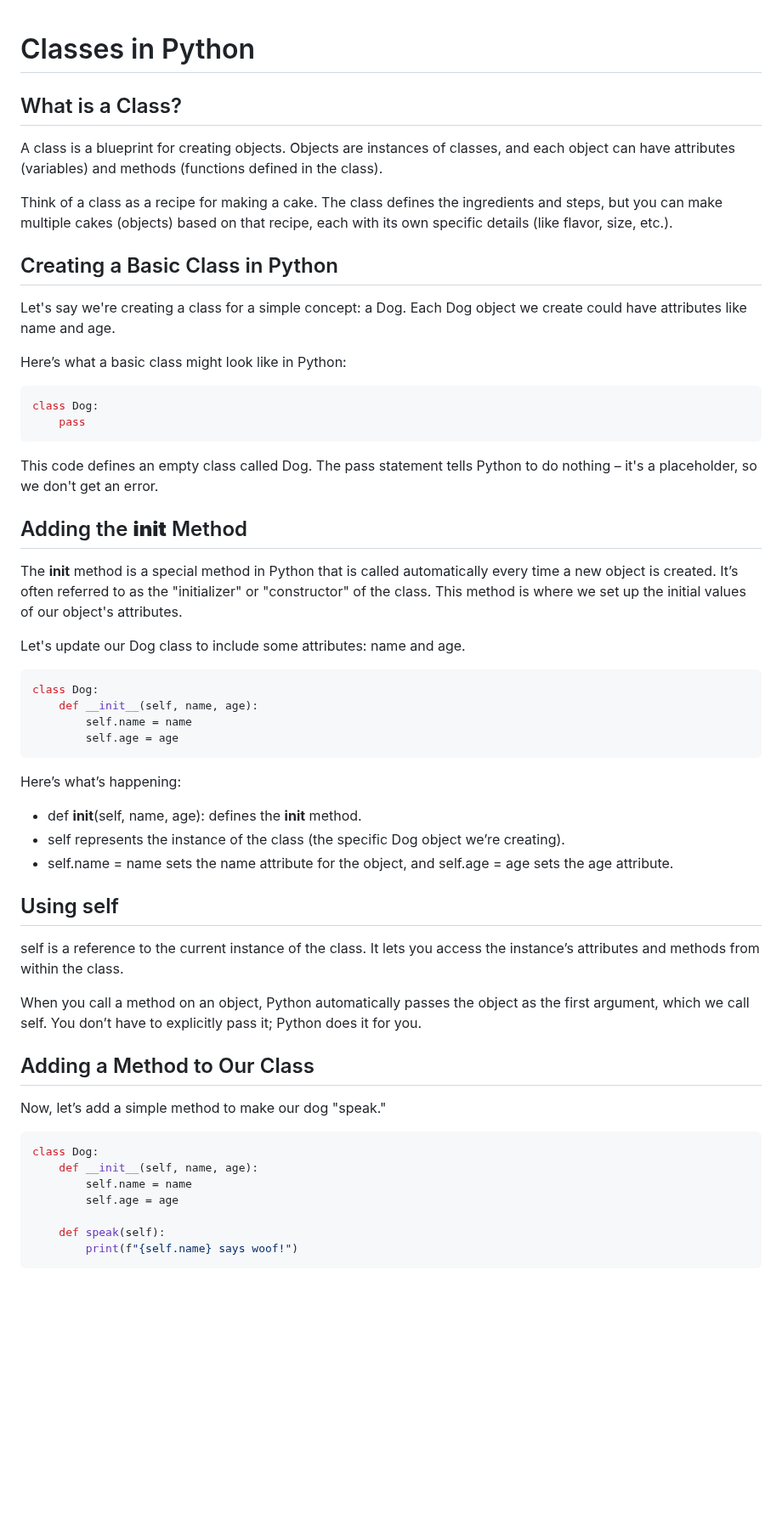
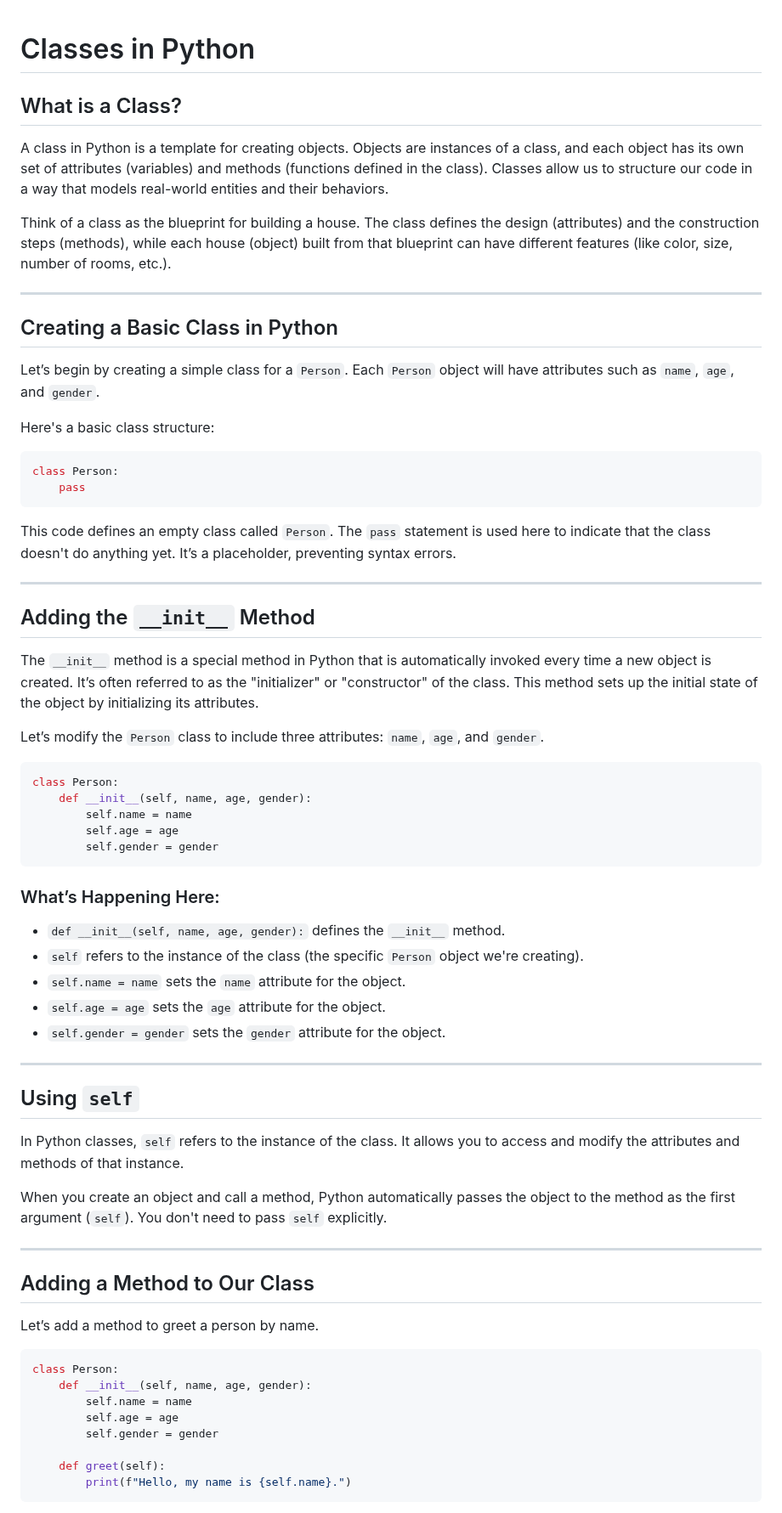
Before and after one commit to cloudyuga/genai, a Markdown page: Module-00-Basic-Python/7-Classes/Overview.MD, the part around one of its changes. Shown at 85% size. GitHub-like rendering; blank space fills up the shorter version.

````diff
--- a/Module-00-Basic-Python/7-Classes/Overview.MD
+++ b/Module-00-Basic-Python/7-Classes/Overview.MD
@@ -1,51 +1,71 @@
+
 # Classes in Python
 
 ## What is a Class?
 
-A class is a blueprint for creating objects. Objects are instances of classes, and each object can have attributes (variables) and methods (functions defined in the class).
+A class in Python is a template for creating objects. Objects are instances of a class, and each object has its own set of attributes (variables) and methods (functions defined in the class). Classes allow us to structure our code in a way that models real-world entities and their behaviors.
 
-Think of a class as a recipe for making a cake. The class defines the ingredients and steps, but you can make multiple cakes (objects) based on that recipe, each with its own specific details (like flavor, size, etc.).
+Think of a class as the blueprint for building a house. The class defines the design (attributes) and the construction steps (methods), while each house (object) built from that blueprint can have different features (like color, size, number of rooms, etc.).
+
+---
 
 ## Creating a Basic Class in Python
 
-Let's say we're creating a class for a simple concept: a Dog. Each Dog object we create could have attributes like name and age.
+Let’s begin by creating a simple class for a `Person`. Each `Person` object will have attributes such as `name`, `age`, and `gender`.
 
-Here’s what a basic class might look like in Python:
+Here's a basic class structure:
+
 ```python
-class Dog:
+class Person:
     pass
 ```
-This code defines an empty class called Dog. The pass statement tells Python to do nothing – it's a placeholder, so we don't get an error.
 
-## Adding the __init__ Method
-The __init__ method is a special method in Python that is called automatically every time a new object is created. It’s often referred to as the "initializer" or "constructor" of the class. This method is where we set up the initial values of our object's attributes.
+This code defines an empty class called `Person`. The `pass` statement is used here to indicate that the class doesn't do anything yet. It’s a placeholder, preventing syntax errors.
 
-Let's update our Dog class to include some attributes: name and age.
+---
+
+## Adding the `__init__` Method
+
+The `__init__` method is a special method in Python that is automatically invoked every time a new object is created. It’s often referred to as the "initializer" or "constructor" of the class. This method sets up the initial state of the object by initializing its attributes.
+
+Let’s modify the `Person` class to include three attributes: `name`, `age`, and `gender`.
+
 ```python
-class Dog:
-    def __init__(self, name, age):
+class Person:
+    def __init__(self, name, age, gender):
         self.name = name
         self.age = age
+        self.gender = gender
 ```
-Here’s what’s happening:
 
-- def __init__(self, name, age): defines the __init__ method.
-- self represents the instance of the class (the specific Dog object we’re creating).
-- self.name = name sets the name attribute for the object, and self.age = age sets the age attribute.
+### What’s Happening Here:
+- `def __init__(self, name, age, gender):` defines the `__init__` method.
+- `self` refers to the instance of the class (the specific `Person` object we're creating).
+- `self.name = name` sets the `name` attribute for the object.
+- `self.age = age` sets the `age` attribute for the object.
+- `self.gender = gender` sets the `gender` attribute for the object.
 
-## Using self
-self is a reference to the current instance of the class. It lets you access the instance’s attributes and methods from within the class.
+---
 
-When you call a method on an object, Python automatically passes the object as the first argument, which we call self. You don’t have to explicitly pass it; Python does it for you.
+## Using `self`
+
+In Python classes, `self` refers to the instance of the class. It allows you to access and modify the attributes and methods of that instance.
+
+When you create an object and call a method, Python automatically passes the object to the method as the first argument (`self`). You don't need to pass `self` explicitly.
+
+---
 
 ## Adding a Method to Our Class
-Now, let’s add a simple method to make our dog "speak."
+
+Let’s add a method to greet a person by name.
+
 ```python
-class Dog:
-    def __init__(self, name, age):
+class Person:
+    def __init__(self, name, age, gender):
         self.name = name
         self.age = age
+        self.gender = gender
 
-    def speak(self):
-        print(f"{self.name} says woof!")
+    def greet(self):
+        print(f"Hello, my name is {self.name}.")
 ```
````
Also changed, not shown: other parts of Module-00-Basic-Python/7-Classes/Overview.MD (+97 -14 lines).
